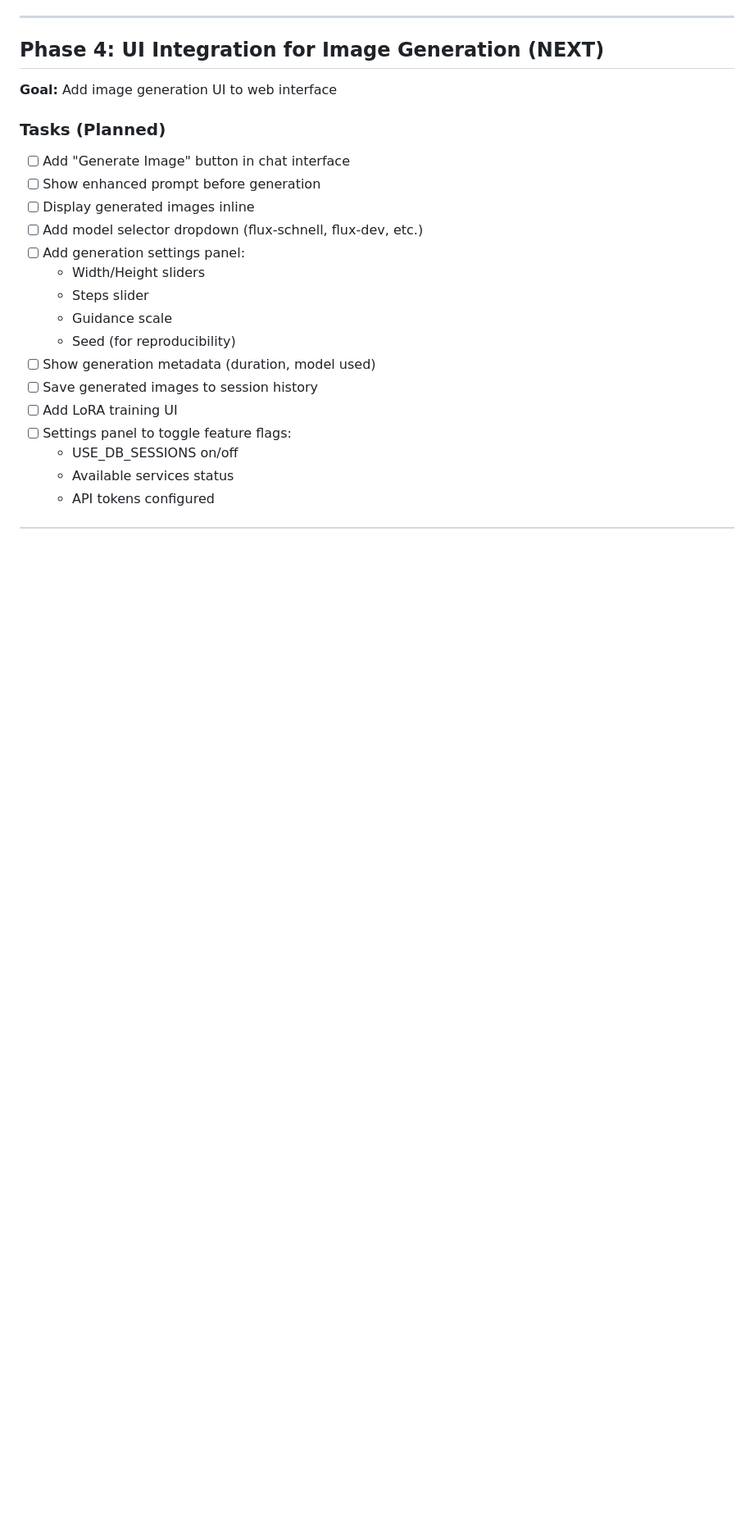
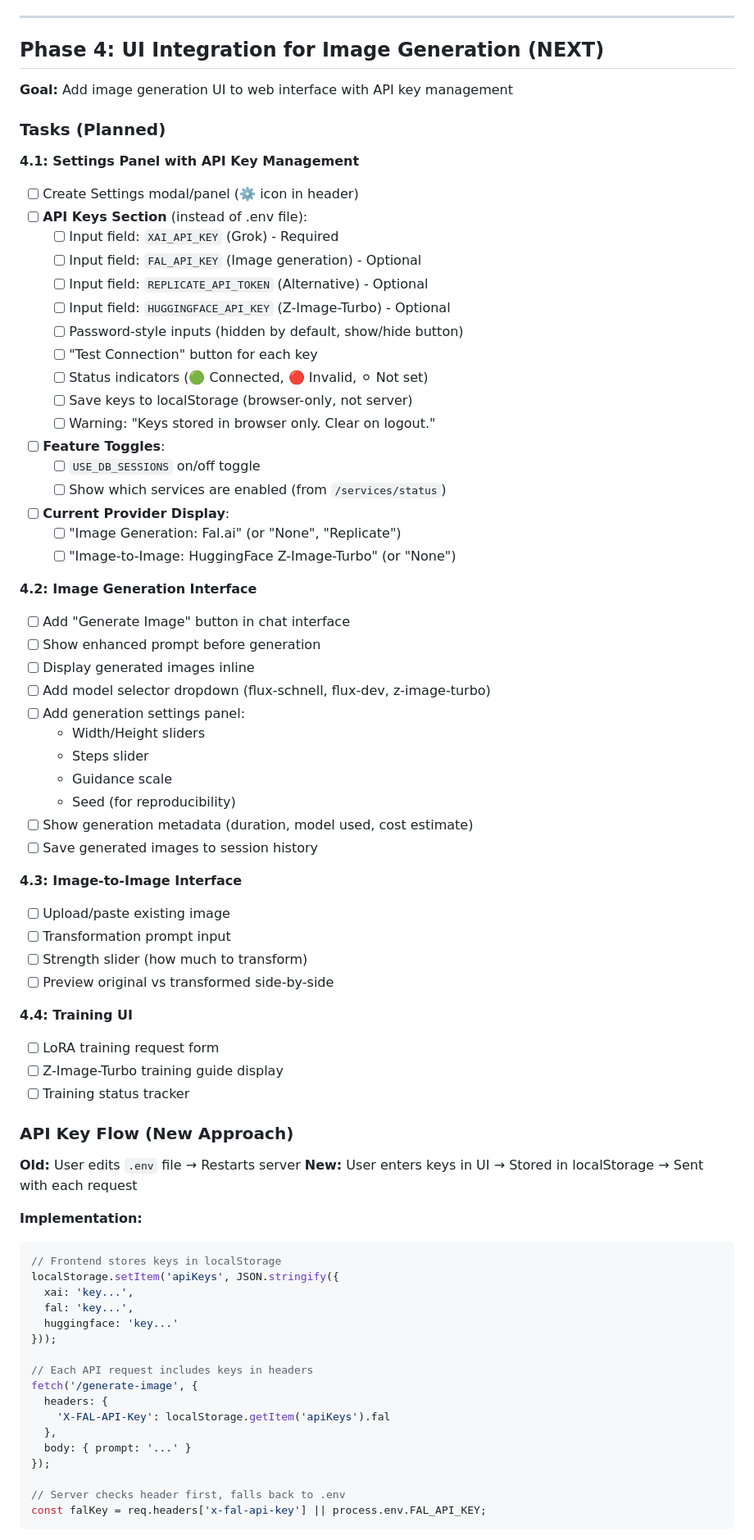
Before and after one commit to ROI-DANINO/RAG-image-expert, a Markdown page: ROADMAP.md, the part around one of its changes. Shown at 82% size. GitHub-like rendering; blank space fills up the shorter version.

````diff
--- a/ROADMAP.md
+++ b/ROADMAP.md
@@ -304,22 +304,76 @@ curl http://localhost:3000/services/status
 
 ## Phase 4: UI Integration for Image Generation (NEXT)
 
-**Goal:** Add image generation UI to web interface
+**Goal:** Add image generation UI to web interface with API key management
 
 ### Tasks (Planned)
+
+**4.1: Settings Panel with API Key Management**
+- [ ] Create Settings modal/panel (⚙️ icon in header)
+- [ ] **API Keys Section** (instead of .env file):
+  - [ ] Input field: `XAI_API_KEY` (Grok) - Required
+  - [ ] Input field: `FAL_API_KEY` (Image generation) - Optional
+  - [ ] Input field: `REPLICATE_API_TOKEN` (Alternative) - Optional
+  - [ ] Input field: `HUGGINGFACE_API_KEY` (Z-Image-Turbo) - Optional
+  - [ ] Password-style inputs (hidden by default, show/hide button)
+  - [ ] "Test Connection" button for each key
+  - [ ] Status indicators (🟢 Connected, 🔴 Invalid, ⚪ Not set)
+  - [ ] Save keys to localStorage (browser-only, not server)
+  - [ ] Warning: "Keys stored in browser only. Clear on logout."
+- [ ] **Feature Toggles**:
+  - [ ] `USE_DB_SESSIONS` on/off toggle
+  - [ ] Show which services are enabled (from `/services/status`)
+- [ ] **Current Provider Display**:
+  - [ ] "Image Generation: Fal.ai" (or "None", "Replicate")
+  - [ ] "Image-to-Image: HuggingFace Z-Image-Turbo" (or "None")
+
+**4.2: Image Generation Interface**
 - [ ] Add "Generate Image" button in chat interface
 - [ ] Show enhanced prompt before generation
 - [ ] Display generated images inline
-- [ ] Add model selector dropdown (flux-schnell, flux-dev, etc.)
+- [ ] Add model selector dropdown (flux-schnell, flux-dev, z-image-turbo)
 - [ ] Add generation settings panel:
   - Width/Height sliders
   - Steps slider
   - Guidance scale
   - Seed (for reproducibility)
-- [ ] Show generation metadata (duration, model used)
+- [ ] Show generation metadata (duration, model used, cost estimate)
 - [ ] Save generated images to session history
-- [ ] Add LoRA training UI
-- [ ] Settings panel to toggle feature flags:
-  - USE_DB_SESSIONS on/off
-  - Available services status
-  - API tokens configured
+
+**4.3: Image-to-Image Interface**
+- [ ] Upload/paste existing image
+- [ ] Transformation prompt input
+- [ ] Strength slider (how much to transform)
+- [ ] Preview original vs transformed side-by-side
+
+**4.4: Training UI**
+- [ ] LoRA training request form
+- [ ] Z-Image-Turbo training guide display
+- [ ] Training status tracker
+
+### API Key Flow (New Approach)
+
+**Old:** User edits `.env` file → Restarts server
+**New:** User enters keys in UI → Stored in localStorage → Sent with each request
+
+**Implementation:**
+```javascript
+// Frontend stores keys in localStorage
+localStorage.setItem('apiKeys', JSON.stringify({
+  xai: 'key...',
+  fal: 'key...',
+  huggingface: 'key...'
+}));
+
+// Each API request includes keys in headers
+fetch('/generate-image', {
+  headers: {
+    'X-FAL-API-Key': localStorage.getItem('apiKeys').fal
+  },
+  body: { prompt: '...' }
+});
+
+// Server checks header first, falls back to .env
+const falKey = req.headers['x-fal-api-key'] || process.env.FAL_API_KEY;
+```
+
````
Also changed, not shown: other parts of ROADMAP.md (+121 -0 lines).
